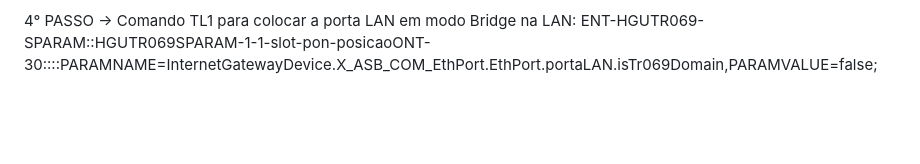
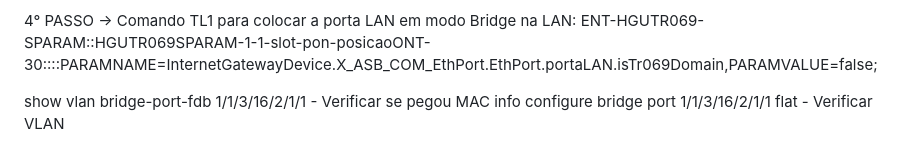
Before and after one commit to Esteban-fn/Bridge-Nokia, a Markdown page: Bridge Nokia/Roadmap.md, the part around the change. GitHub-like rendering; blank space fills up the shorter version.

Commit message:
Consultas

```diff
--- a/Bridge Nokia/Roadmap.md
+++ b/Bridge Nokia/Roadmap.md
@@ -48,3 +48,10 @@ configure bridge port 1/1/slot/pon/posicaoONT/cardtype/portaLAN pvid "vlan"
 
 4° PASSO -> Comando TL1 para colocar a porta LAN em modo Bridge na LAN:
 ENT-HGUTR069-SPARAM::HGUTR069SPARAM-1-1-slot-pon-posicaoONT-30::::PARAMNAME=InternetGatewayDevice.X_ASB_COM_EthPort.EthPort.portaLAN.isTr069Domain,PARAMVALUE=false;
+
+
+
+
+
+show vlan bridge-port-fdb 1/1/3/16/2/1/1 - Verificar se pegou MAC
+info configure bridge port 1/1/3/16/2/1/1 flat - Verificar VLAN
```
